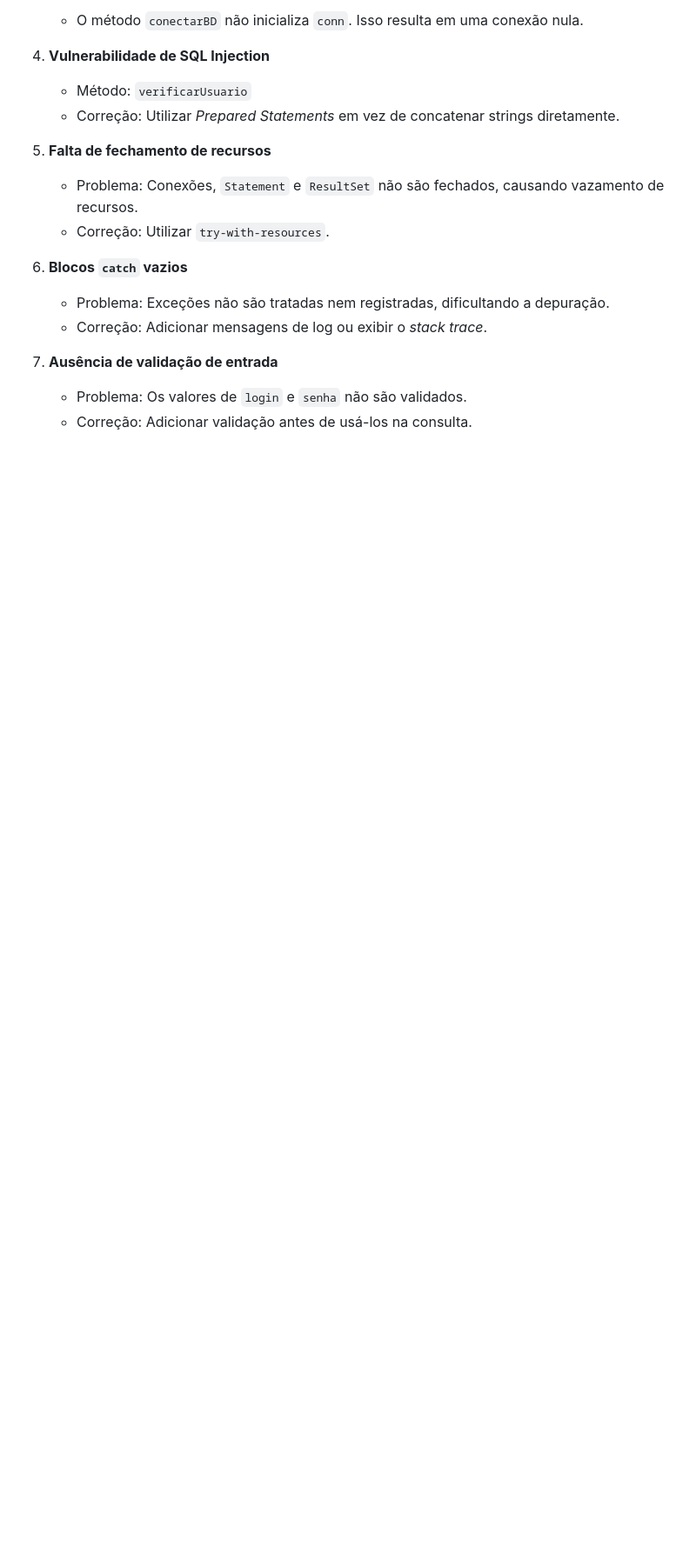
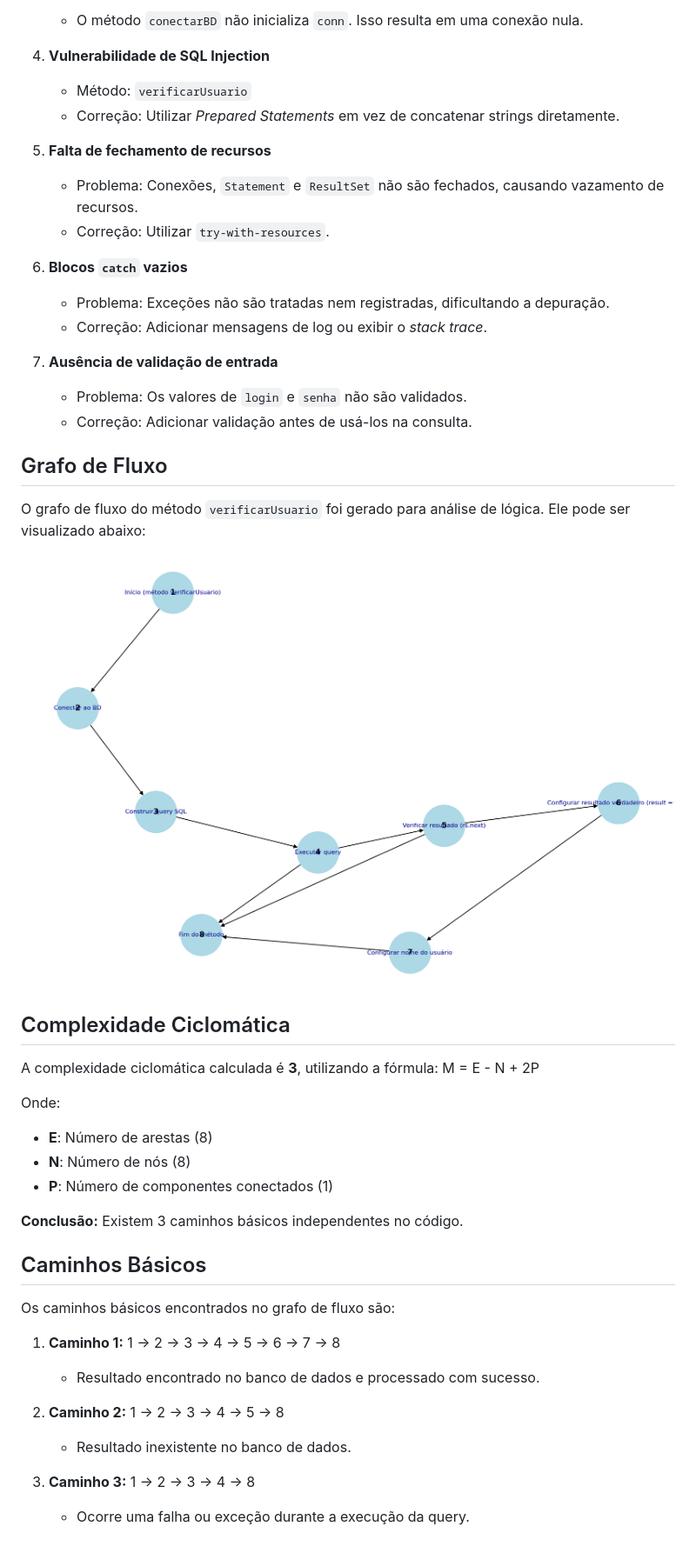
Before and after one commit to lzbguts/UXUI-CaixaBranca, a Markdown page: README.md, the part around the change. Shown: that part at 87% size. Drawn GitHub-style; pictures changed too: grafo.png (added); blank space fills up the shorter version.

Commit message:
etapa 3

```diff
--- a/README.md
+++ b/README.md
@@ -26,3 +26,33 @@
 7. **Ausência de validação de entrada**
     - Problema: Os valores de `login` e `senha` não são validados.
     - Correção: Adicionar validação antes de usá-los na consulta.
+
+## Grafo de Fluxo
+
+O grafo de fluxo do método `verificarUsuario` foi gerado para análise de lógica. Ele pode ser visualizado abaixo:
+
+![Grafo de Fluxo](grafo.png)
+
+## Complexidade Ciclomática
+
+A complexidade ciclomática calculada é **3**, utilizando a fórmula: M = E - N + 2P
+
+Onde:
+- **E**: Número de arestas (8)
+- **N**: Número de nós (8)
+- **P**: Número de componentes conectados (1)
+
+**Conclusão:** Existem 3 caminhos básicos independentes no código.
+
+## Caminhos Básicos
+
+Os caminhos básicos encontrados no grafo de fluxo são:
+
+1. **Caminho 1:** 1 → 2 → 3 → 4 → 5 → 6 → 7 → 8
+   - Resultado encontrado no banco de dados e processado com sucesso.
+
+2. **Caminho 2:** 1 → 2 → 3 → 4 → 5 → 8
+   - Resultado inexistente no banco de dados.
+
+3. **Caminho 3:** 1 → 2 → 3 → 4 → 8
+   - Ocorre uma falha ou exceção durante a execução da query.
```
Also changed, not shown: 1 other file.
